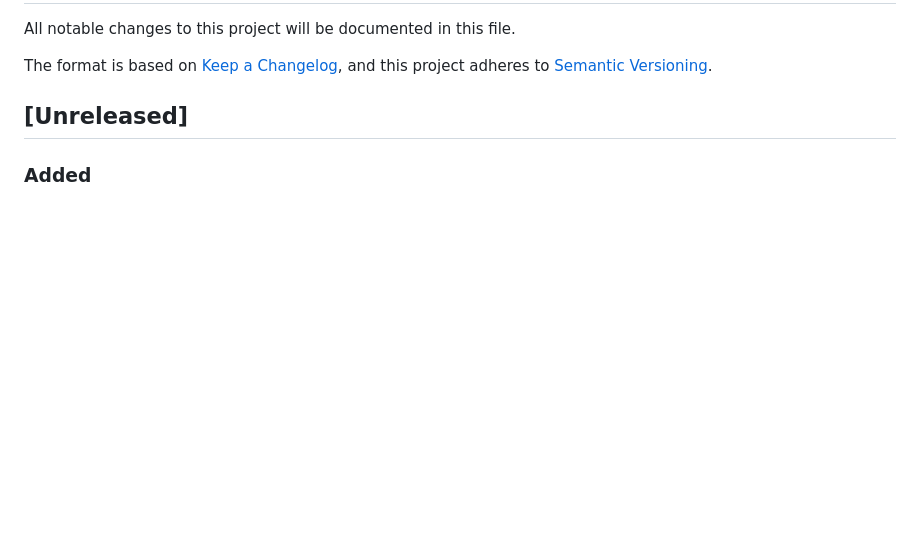
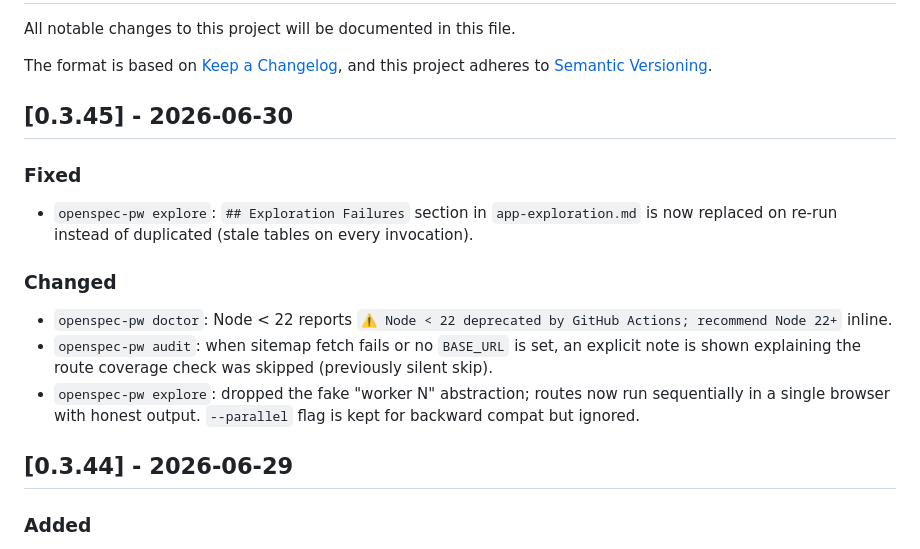
Before and after one commit to wxhou/openspec-playwright, a Markdown page: CHANGELOG.md, the part around the change. Drawn GitHub-style; blank space fills up the shorter version.

Commit message:
docs(changelog): release v0.3.45 + backfill v0.3.44 section
Reorganizes the previous [Unreleased] block (which fix-6 had added
retrospectively for v0.3.44 features) into a proper [0.3.44] section,
and adds the 3 post-release fixes that constitute v0.3.45:
1abf9c0 / 161002f / a774ddd.

Tests: 197/197 pass. No version bump yet (npm run release follows).

```diff
--- a/CHANGELOG.md
+++ b/CHANGELOG.md
@@ -5,7 +5,17 @@ All notable changes to this project will be documented in this file.
 The format is based on [Keep a Changelog](https://keepachangelog.com/en/1.1.0/),
 and this project adheres to [Semantic Versioning](https://semver.org/spec/v2.0.0.html).
 
-## [Unreleased]
+## [0.3.45] - 2026-06-30
+
+### Fixed
+- `openspec-pw explore`: `## Exploration Failures` section in `app-exploration.md` is now replaced on re-run instead of duplicated (stale tables on every invocation).
+
+### Changed
+- `openspec-pw doctor`: Node < 22 reports `⚠ Node < 22 deprecated by GitHub Actions; recommend Node 22+` inline.
+- `openspec-pw audit`: when sitemap fetch fails or no `BASE_URL` is set, an explicit note is shown explaining the route coverage check was skipped (previously silent skip).
+- `openspec-pw explore`: dropped the fake "worker N" abstraction; routes now run sequentially in a single browser with honest output. `--parallel` flag is kept for backward compat but ignored.
+
+## [0.3.44] - 2026-06-29
 
 ### Added
 
```
